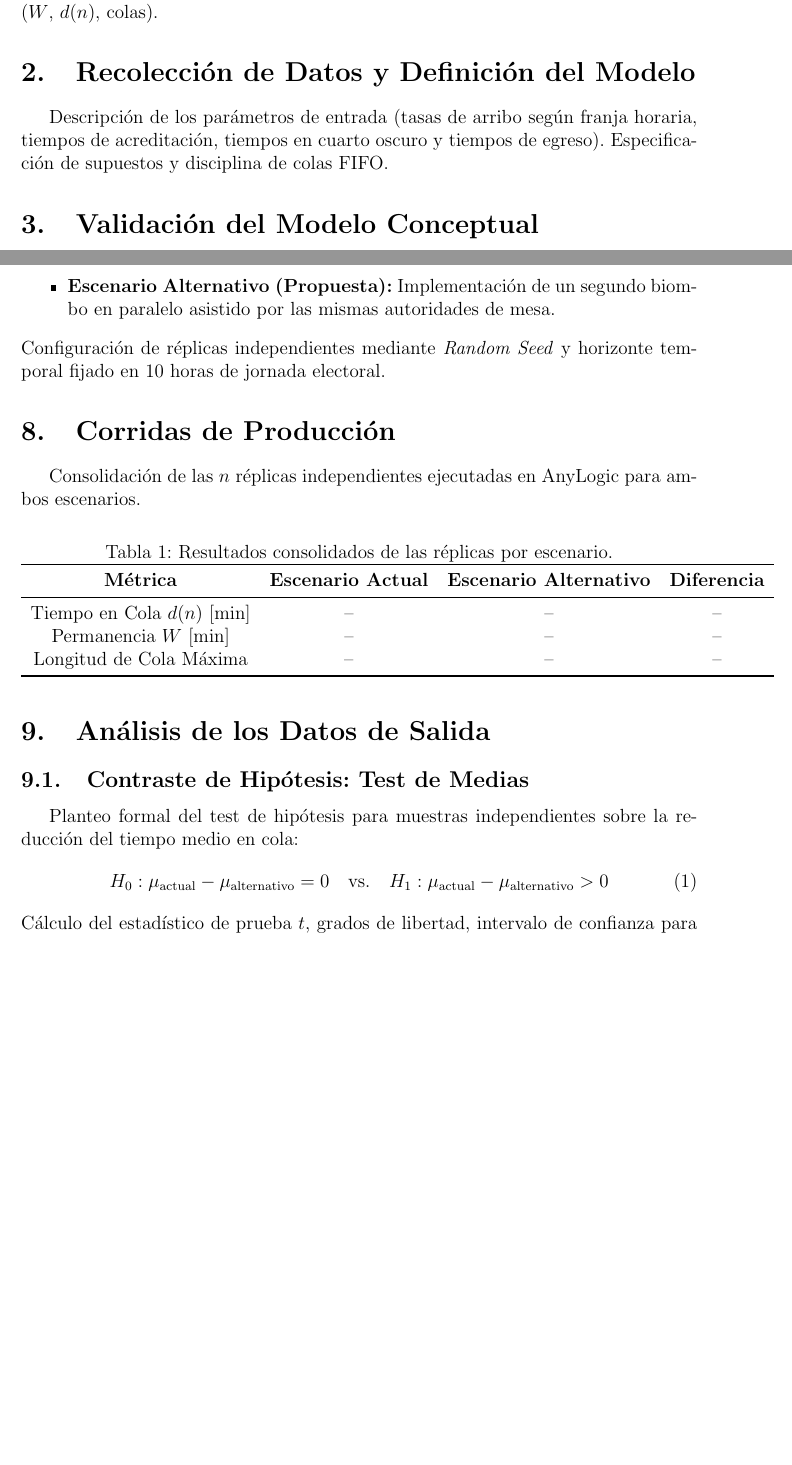
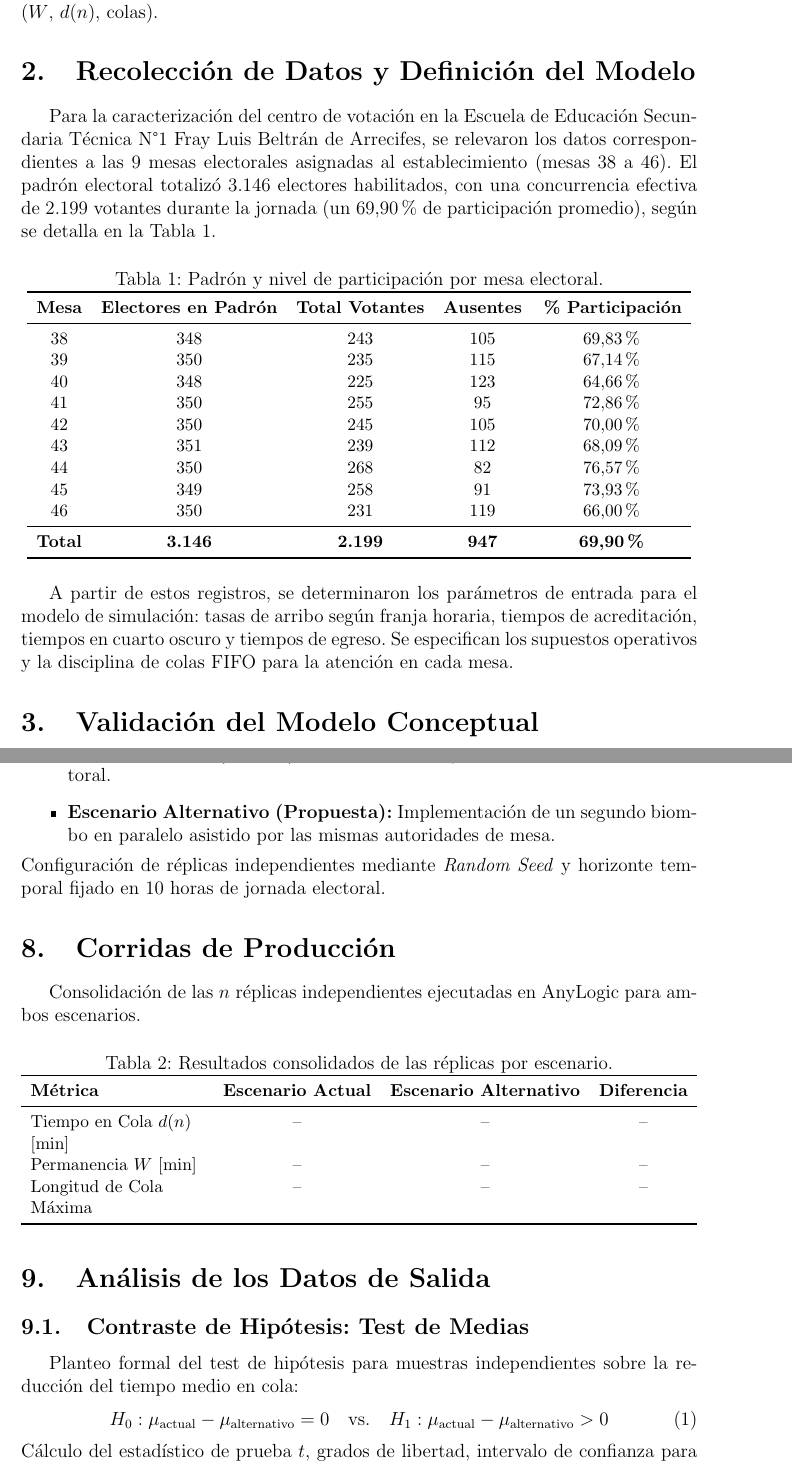
Before and after one commit to valentinomaseda/tpi-simulacion, a LaTeX document (informe.tex): two parts of pages 3 and 4 of 5 before the commit and two parts of pages 3 and 4 of 6 after it, joined at a grey line, cut so that both start at the same text, the shorter picture padded with empty space. Compiled offline with pdfLaTeX.

Commit message:
Recolleccion de datos

```diff
--- a/informe.tex
+++ b/informe.tex
@@ -3,6 +3,7 @@
 \usepackage[spanish,es-tabla]{babel}
 \usepackage{amsmath,amsfonts,amssymb}
 \usepackage{booktabs}
+\usepackage{tabularx}
 \usepackage{geometry}
 \usepackage{graphicx}
 \usepackage{float}
@@ -55,7 +56,34 @@ Breve contextualización del problema en el centro de votación de la Escuela de
 
 \section{Recolección de Datos y Definición del Modelo}
 % Paso 2: Recolección de datos y definición del modelo
-Descripción de los parámetros de entrada (tasas de arribo según franja horaria, tiempos de acreditación, tiempos en cuarto oscuro y tiempos de egreso). Especificación de supuestos y disciplina de colas FIFO.
+Para la caracterización del centro de votación en la Escuela de Educación Secundaria Técnica N°1 Fray Luis Beltrán de Arrecifes, se relevaron los datos correspondientes a las 9 mesas electorales asignadas al establecimiento (mesas 38 a 46). El padrón electoral totalizó 3.146 electores habilitados, con una concurrencia efectiva de 2.199 votantes durante la jornada (un 69,90\% de participación promedio), según se detalla en la Tabla~\ref{tab:participacion_mesas}.
+
+\begin{table}[H]
+    \centering
+    \small
+    \setlength{\tabcolsep}{6pt}
+    \caption{Padrón y nivel de participación por mesa electoral.}
+    \label{tab:participacion_mesas}
+    \begin{tabular}{ccccc}
+        \toprule
+        \textbf{Mesa} & \textbf{Electores en Padrón} & \textbf{Total Votantes} & \textbf{Ausentes} & \textbf{\% Participación} \\
+        \midrule
+        38 & 348 & 243 & 105 & 69,83\% \\
+        39 & 350 & 235 & 115 & 67,14\% \\
+        40 & 348 & 225 & 123 & 64,66\% \\
+        41 & 350 & 255 & 95  & 72,86\% \\
+        42 & 350 & 245 & 105 & 70,00\% \\
+        43 & 351 & 239 & 112 & 68,09\% \\
+        44 & 350 & 268 & 82  & 76,57\% \\
+        45 & 349 & 258 & 91  & 73,93\% \\
+        46 & 350 & 231 & 119 & 66,00\% \\
+        \midrule
+        \textbf{Total} & \textbf{3.146} & \textbf{2.199} & \textbf{947} & \textbf{69,90\%} \\
+        \bottomrule
+    \end{tabular}
+\end{table}
+
+A partir de estos registros, se determinaron los parámetros de entrada para el modelo de simulación: tasas de arribo según franja horaria, tiempos de acreditación, tiempos en cuarto oscuro y tiempos de egreso. Se especifican los supuestos operativos y la disciplina de colas FIFO para la atención en cada mesa.
 
 \section{Validación del Modelo Conceptual}
 % Paso 3: Validación del modelo conceptual
@@ -95,9 +123,10 @@ Consolidación de las $n$ réplicas independientes ejecutadas en AnyLogic para a
 
 \begin{table}[H]
     \centering
+    \small
     \caption{Resultados consolidados de las réplicas por escenario.}
     \label{tab:metricas_corridas}
-    \begin{tabular}{ccccc}
+    \begin{tabularx}{\textwidth}{>{\raggedright\arraybackslash}Xccc}
         \toprule
         \textbf{Métrica} & \textbf{Escenario Actual} & \textbf{Escenario Alternativo} & \textbf{Diferencia} \\
         \midrule
@@ -105,7 +134,7 @@ Consolidación de las $n$ réplicas independientes ejecutadas en AnyLogic para a
         Permanencia $W$ [min] & -- & -- & -- \\
         Longitud de Cola Máxima & -- & -- & -- \\
         \bottomrule
-    \end{tabular}
+    \end{tabularx}
 \end{table}
 
 \section{Análisis de los Datos de Salida}
```
Also changed, not shown: informe.pdf, 4 other files.
